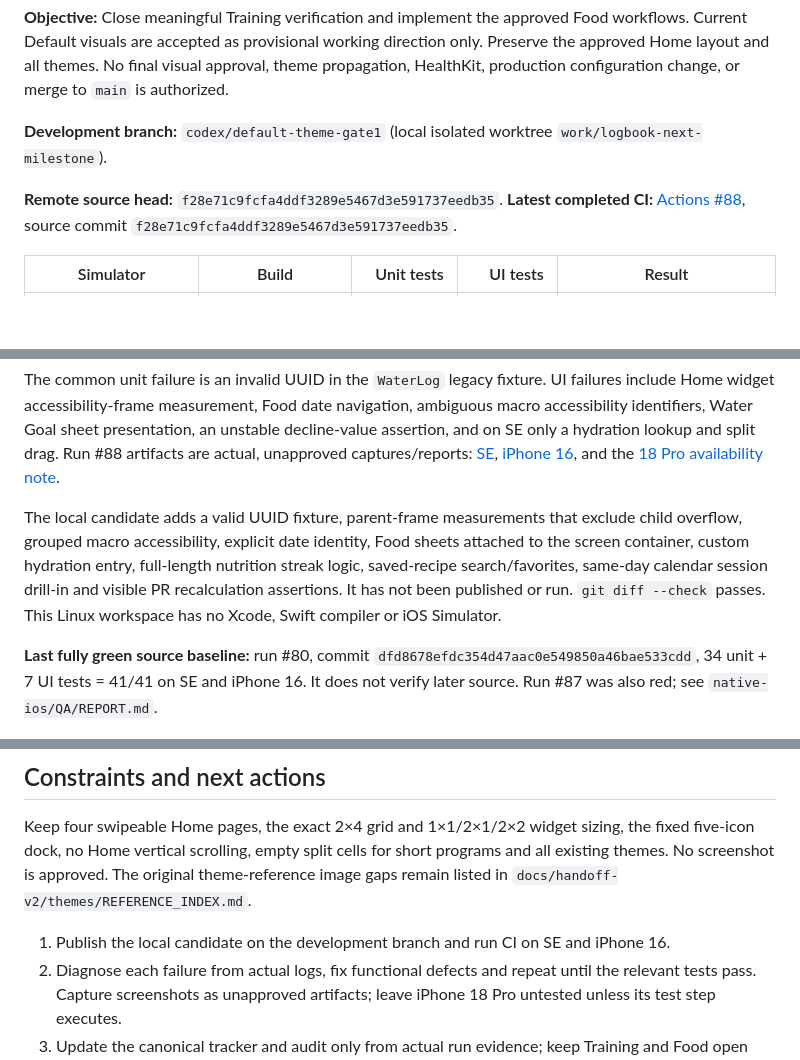
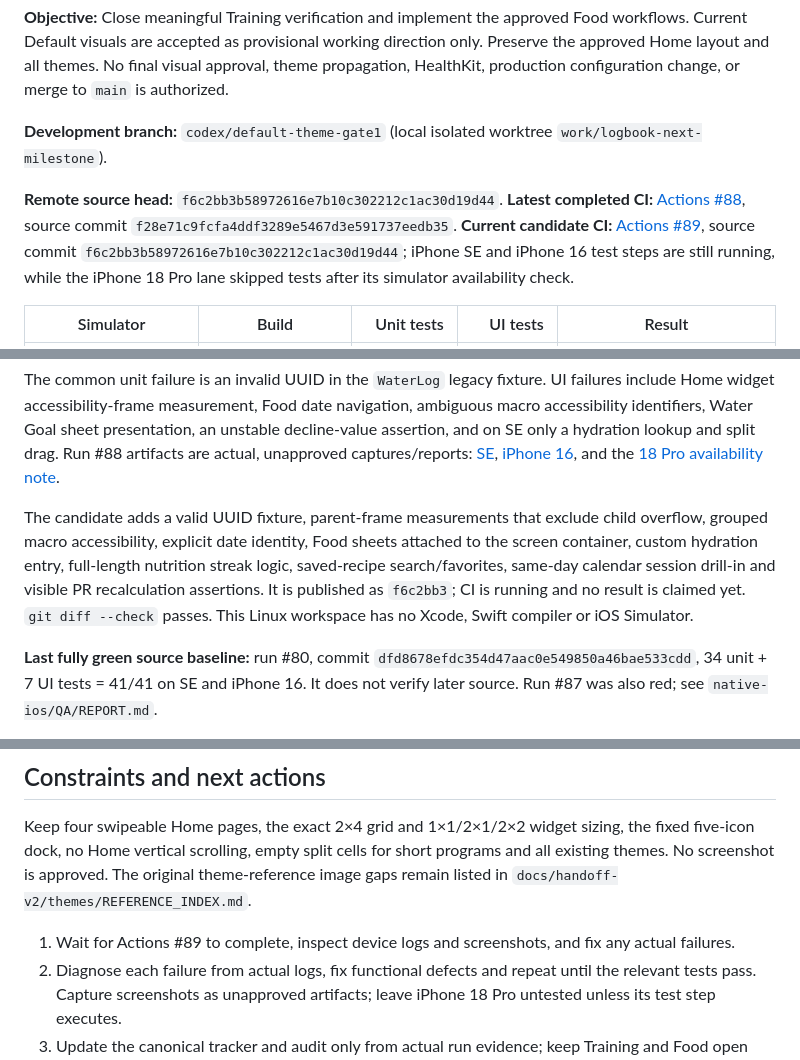
Before and after one commit to jacksonpjwilson-dev/logbook-v2, a Markdown page: docs/CURRENT_MILESTONE.md, 3 parts joined by grey strips. Rendered like a GitHub page; blank space fills up the shorter version.

Commit message:
Record current Training and Food verification status

```diff
--- a/docs/CURRENT_MILESTONE.md
+++ b/docs/CURRENT_MILESTONE.md
@@ -4,8 +4,9 @@
 
 **Development branch:** `codex/default-theme-gate1` (local isolated worktree `work/logbook-next-milestone`).
 
-**Remote source head:** `f28e71c9fcfa4ddf3289e5467d3e591737eedb35`.
+**Remote source head:** `f6c2bb3b58972616e7b10c302212c1ac30d19d44`.
 **Latest completed CI:** [Actions #88](https://github.com/jacksonpjwilson-dev/logbook-v2/actions/runs/42454022156), source commit `f28e71c9fcfa4ddf3289e5467d3e591737eedb35`.
+**Current candidate CI:** [Actions #89](https://github.com/jacksonpjwilson-dev/logbook-v2/actions/runs/42455968938), source commit `f6c2bb3b58972616e7b10c302212c1ac30d19d44`; iPhone SE and iPhone 16 test steps are still running, while the iPhone 18 Pro lane skipped tests after its simulator availability check.
 
 | Simulator | Build | Unit tests | UI tests | Result |
 |---|---|---:|---:|---|
@@ -15,7 +16,7 @@
 
 The common unit failure is an invalid UUID in the `WaterLog` legacy fixture. UI failures include Home widget accessibility-frame measurement, Food date navigation, ambiguous macro accessibility identifiers, Water Goal sheet presentation, an unstable decline-value assertion, and on SE only a hydration lookup and split drag. Run #88 artifacts are actual, unapproved captures/reports: [SE](https://github.com/jacksonpjwilson-dev/logbook-v2/actions/runs/42454022156/artifacts/13607506214), [iPhone 16](https://github.com/jacksonpjwilson-dev/logbook-v2/actions/runs/42454022156/artifacts/13607580740), and the [18 Pro availability note](https://github.com/jacksonpjwilson-dev/logbook-v2/actions/runs/42454022156/artifacts/13607275657).
 
-The local candidate adds a valid UUID fixture, parent-frame measurements that exclude child overflow, grouped macro accessibility, explicit date identity, Food sheets attached to the screen container, custom hydration entry, full-length nutrition streak logic, saved-recipe search/favorites, same-day calendar session drill-in and visible PR recalculation assertions. It has not been published or run. `git diff --check` passes. This Linux workspace has no Xcode, Swift compiler or iOS Simulator.
+The candidate adds a valid UUID fixture, parent-frame measurements that exclude child overflow, grouped macro accessibility, explicit date identity, Food sheets attached to the screen container, custom hydration entry, full-length nutrition streak logic, saved-recipe search/favorites, same-day calendar session drill-in and visible PR recalculation assertions. It is published as `f6c2bb3`; CI is running and no result is claimed yet. `git diff --check` passes. This Linux workspace has no Xcode, Swift compiler or iOS Simulator.
 
 **Last fully green source baseline:** run #80, commit `dfd8678efdc354d47aac0e549850a46bae533cdd`, 34 unit + 7 UI tests = 41/41 on SE and iPhone 16. It does not verify later source. Run #87 was also red; see `native-ios/QA/REPORT.md`.
 
@@ -33,7 +34,7 @@ CNF and Open Food Facts endpoints require no credentials. Live service availabil
 
 Keep four swipeable Home pages, the exact 2×4 grid and 1×1/2×1/2×2 widget sizing, the fixed five-icon dock, no Home vertical scrolling, empty split cells for short programs and all existing themes. No screenshot is approved. The original theme-reference image gaps remain listed in `docs/handoff-v2/themes/REFERENCE_INDEX.md`.
 
-1. Publish the local candidate on the development branch and run CI on SE and iPhone 16.
+1. Wait for Actions #89 to complete, inspect device logs and screenshots, and fix any actual failures.
 2. Diagnose each failure from actual logs, fix functional defects and repeat until the relevant tests pass. Capture screenshots as unapproved artifacts; leave iPhone 18 Pro untested unless its test step executes.
 3. Update the canonical tracker and audit only from actual run evidence; keep Training and Food open until every applicable acceptance criterion is verified.
 4. After Training verification and substantial Food coverage, define the next milestone for remaining History, Sleep, Weight, Supplements, Habits and external account/coaching setup.
```
